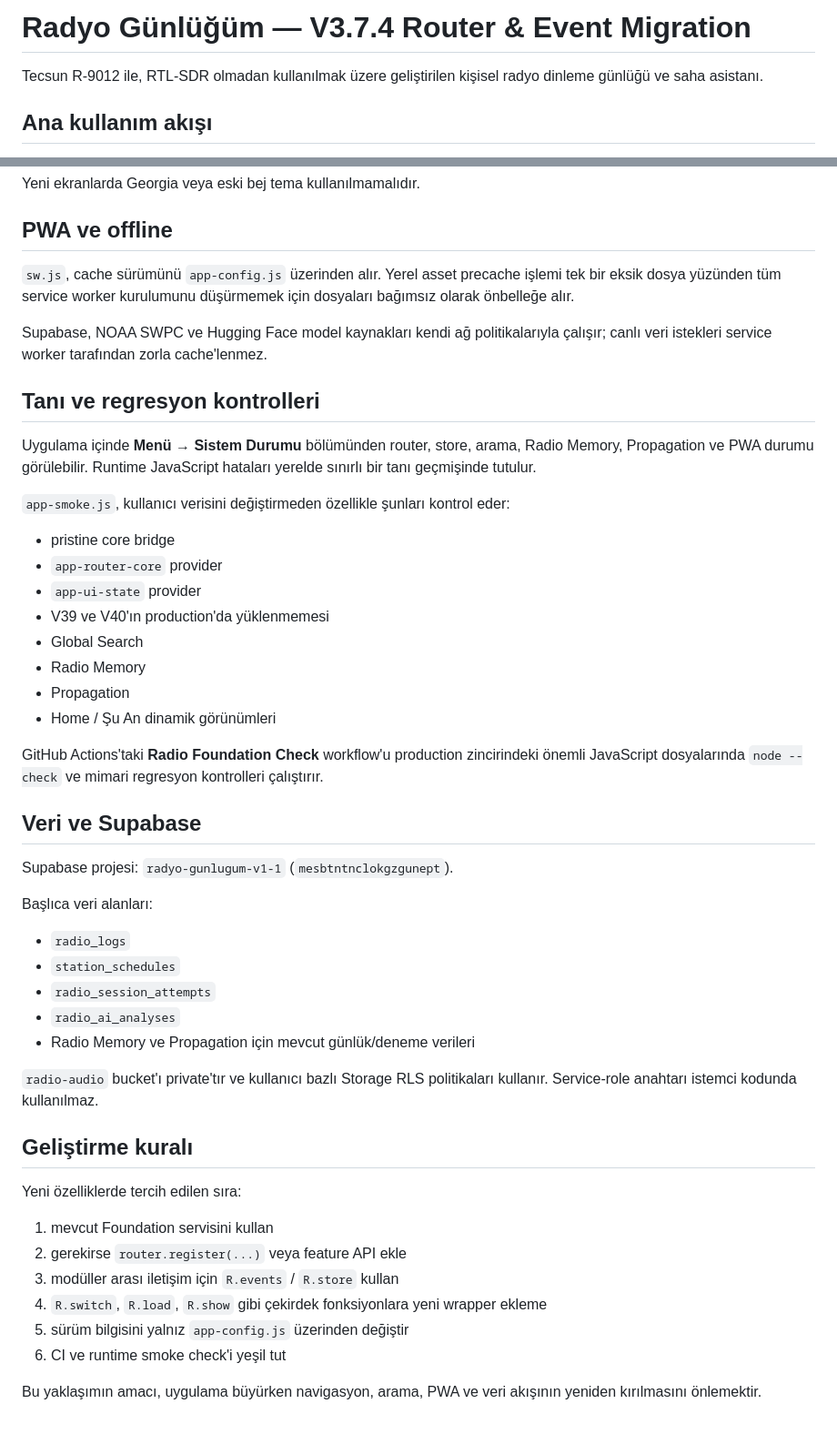
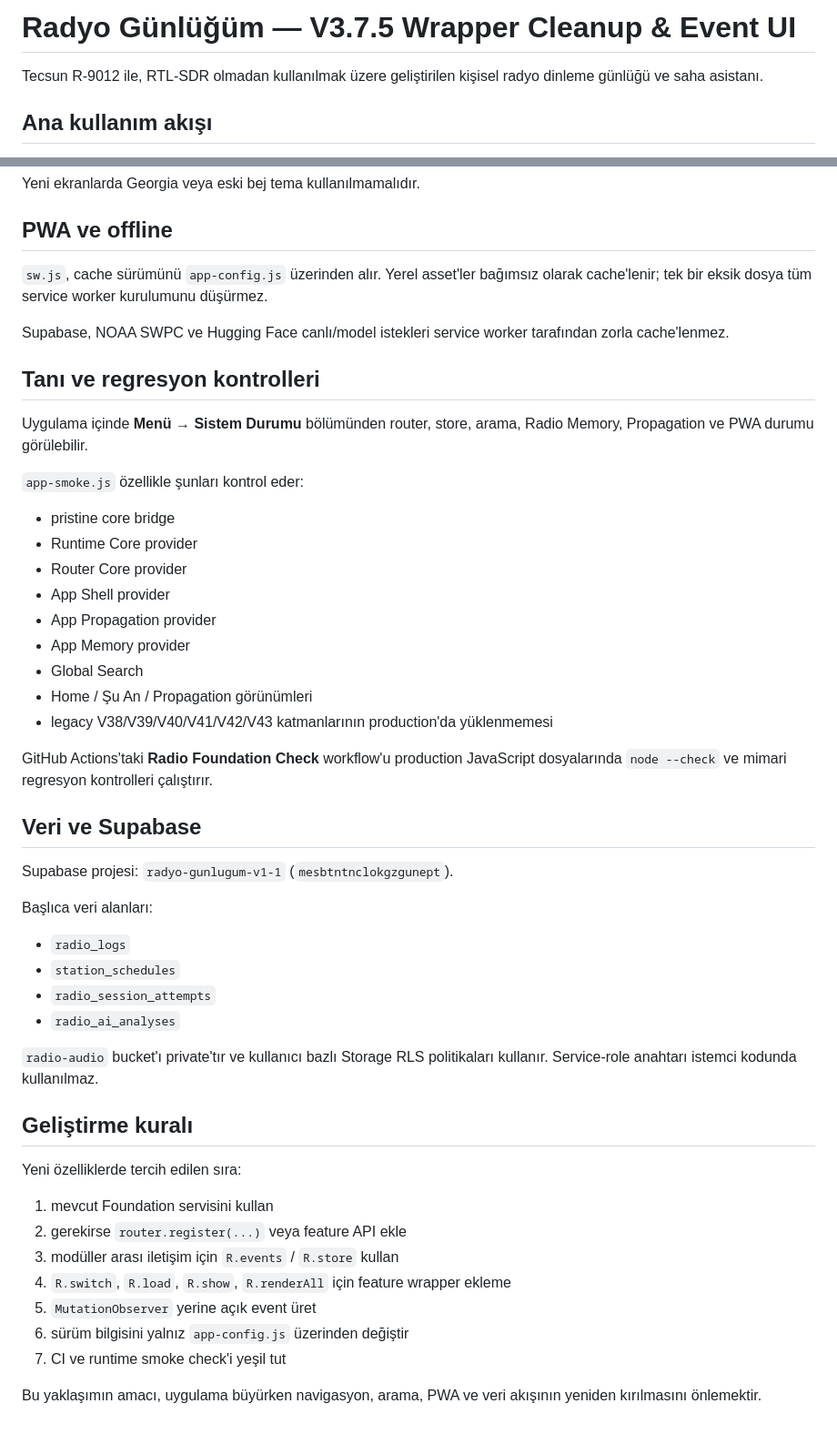
Before and after one commit to 35burakoz-create/BurakRepo, a Markdown page: radyo-gunlugum-v2-no-sdr/README.md, 2 parts joined by grey strips. Shown at 91% size. Drawn GitHub-style.

```diff
--- a/radyo-gunlugum-v2-no-sdr/README.md
+++ b/radyo-gunlugum-v2-no-sdr/README.md
@@ -1,4 +1,4 @@
-# Radyo Günlüğüm — V3.7.4 Router & Event Migration
+# Radyo Günlüğüm — V3.7.5 Wrapper Cleanup & Event UI
 
 Tecsun R-9012 ile, RTL-SDR olmadan kullanılmak üzere geliştirilen kişisel radyo dinleme günlüğü ve saha asistanı.
 
@@ -101,26 +141,27 @@ Yeni ekranlarda Georgia veya eski bej tema kullanılmamalıdır.
 
 ## PWA ve offline
 
-`sw.js`, cache sürümünü `app-config.js` üzerinden alır. Yerel asset precache işlemi tek bir eksik dosya yüzünden tüm service worker kurulumunu düşürmemek için dosyaları bağımsız olarak önbelleğe alır.
+`sw.js`, cache sürümünü `app-config.js` üzerinden alır. Yerel asset'ler bağımsız olarak cache'lenir; tek bir eksik dosya tüm service worker kurulumunu düşürmez.
 
-Supabase, NOAA SWPC ve Hugging Face model kaynakları kendi ağ politikalarıyla çalışır; canlı veri istekleri service worker tarafından zorla cache'lenmez.
+Supabase, NOAA SWPC ve Hugging Face canlı/model istekleri service worker tarafından zorla cache'lenmez.
 
 ## Tanı ve regresyon kontrolleri
 
-Uygulama içinde **Menü → Sistem Durumu** bölümünden router, store, arama, Radio Memory, Propagation ve PWA durumu görülebilir. Runtime JavaScript hataları yerelde sınırlı bir tanı geçmişinde tutulur.
+Uygulama içinde **Menü → Sistem Durumu** bölümünden router, store, arama, Radio Memory, Propagation ve PWA durumu görülebilir.
 
-`app-smoke.js`, kullanıcı verisini değiştirmeden özellikle şunları kontrol eder:
+`app-smoke.js` özellikle şunları kontrol eder:
 
 - pristine core bridge
-- `app-router-core` provider
-- `app-ui-state` provider
-- V39 ve V40'ın production'da yüklenmemesi
+- Runtime Core provider
+- Router Core provider
+- App Shell provider
+- App Propagation provider
+- App Memory provider
 - Global Search
-- Radio Memory
-- Propagation
-- Home / Şu An dinamik görünümleri
+- Home / Şu An / Propagation görünümleri
+- legacy V38/V39/V40/V41/V42/V43 katmanlarının production'da yüklenmemesi
 
-GitHub Actions'taki **Radio Foundation Check** workflow'u production zincirindeki önemli JavaScript dosyalarında `node --check` ve mimari regresyon kontrolleri çalıştırır.
+GitHub Actions'taki **Radio Foundation Check** workflow'u production JavaScript dosyalarında `node --check` ve mimari regresyon kontrolleri çalıştırır.
 
 ## Veri ve Supabase
 
@@ -132,7 +173,6 @@ Başlıca veri alanları:
 - `station_schedules`
 - `radio_session_attempts`
 - `radio_ai_analyses`
-- Radio Memory ve Propagation için mevcut günlük/deneme verileri
 
 `radio-audio` bucket'ı private'tır ve kullanıcı bazlı Storage RLS politikaları kullanır. Service-role anahtarı istemci kodunda kullanılmaz.
 
@@ -143,8 +183,9 @@ Yeni özelliklerde tercih edilen sıra:
 1. mevcut Foundation servisini kullan
 2. gerekirse `router.register(...)` veya feature API ekle
 3. modüller arası iletişim için `R.events` / `R.store` kullan
-4. `R.switch`, `R.load`, `R.show` gibi çekirdek fonksiyonlara yeni wrapper ekleme
-5. sürüm bilgisini yalnız `app-config.js` üzerinden değiştir
-6. CI ve runtime smoke check'i yeşil tut
+4. `R.switch`, `R.load`, `R.show`, `R.renderAll` için feature wrapper ekleme
+5. `MutationObserver` yerine açık event üret
+6. sürüm bilgisini yalnız `app-config.js` üzerinden değiştir
+7. CI ve runtime smoke check'i yeşil tut
 
 Bu yaklaşımın amacı, uygulama büyürken navigasyon, arama, PWA ve veri akışının yeniden kırılmasını önlemektir.
```
Also changed, not shown: other parts of radyo-gunlugum-v2-no-sdr/README.md (+59 -19 lines).
